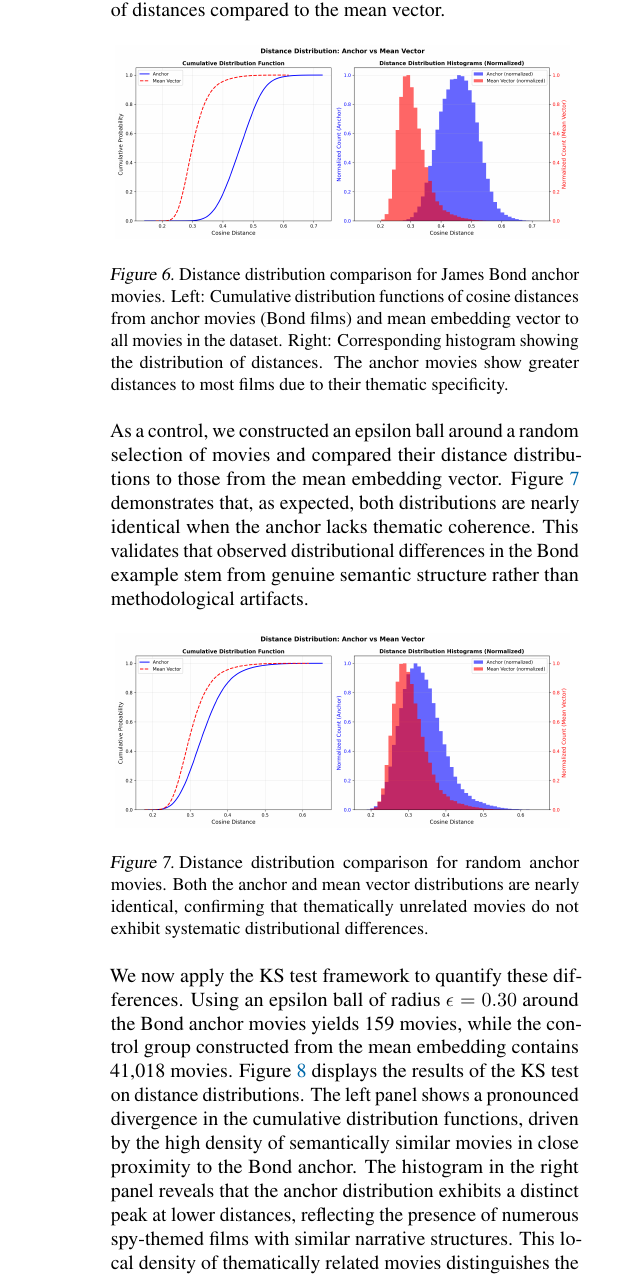
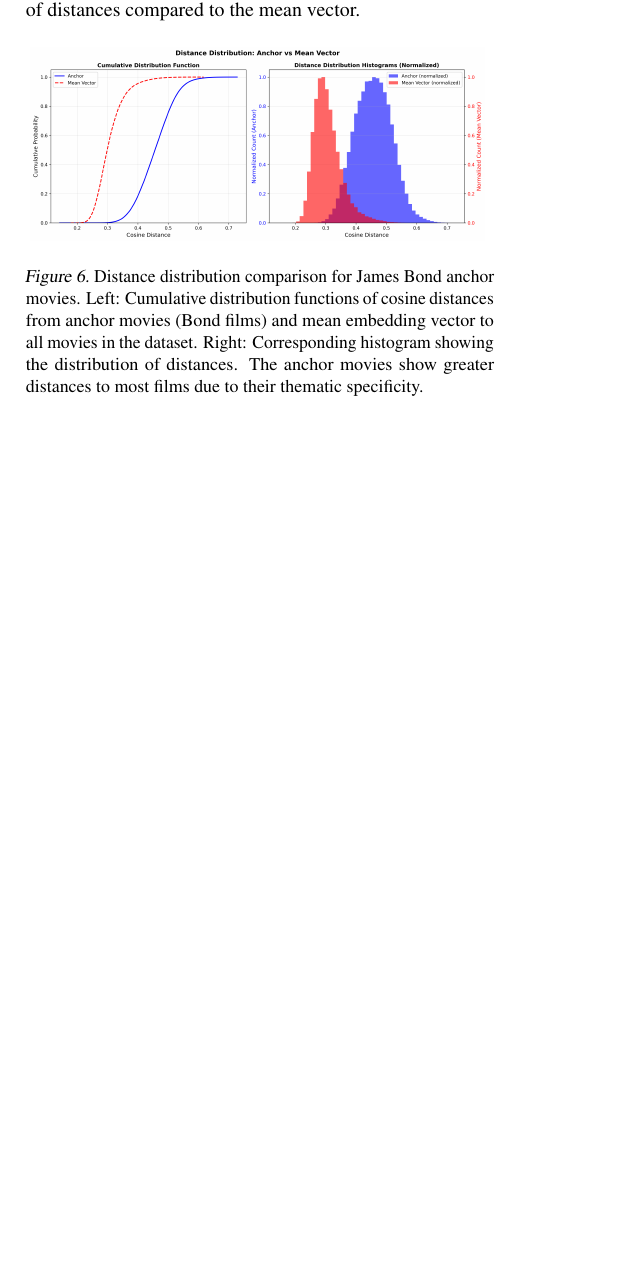
Before and after one commit to NiklasAbraham/GroupDataLiteracy, a LaTeX paper (report/report_template.tex): part of one column of page 8 of 12 before the commit and part of one column of page 7 of 11 after it, cut so that both start at the same text, the shorter picture padded with empty space. Compiled offline with pdfLaTeX.

Commit message:
niklas shorten the files

```diff
--- a/report/report_template.tex
+++ b/report/report_template.tex
@@ -330,23 +320,23 @@
     \label{fig:n_neighbours_bond}
 \end{figure}
 
-As a control, we constructed an epsilon ball around a random selection of movies and compared their distance distributions to those from the mean embedding vector. Figure~\ref{fig:n_neighbours_random} demonstrates that, as expected, both distributions are nearly identical when the anchor lacks thematic coherence. This validates that observed distributional differences in the Bond example stem from genuine semantic structure rather than methodological artifacts.
+% As a control, we constructed an epsilon ball around a random selection of movies and compared their distance distributions to those from the mean embedding vector. Figure~\ref{fig:n_neighbours_random} demonstrates that, as expected, both distributions are nearly identical when the anchor lacks thematic coherence. This validates that observed distributional differences in the Bond example stem from genuine semantic structure rather than methodological artifacts.
 
-\begin{figure}[ht]
-    \centering
-    \includegraphics[width=8cm]{figures/n_neighbours_dist_All_We_Had__Joe_the_King__Redirected__Diabolically_Yours__Manjapai__Christmas_in_Wonderland__Ladybird,_Ladybird__c93721cb.png}
-    \caption{Distance distribution comparison for random anchor movies. Both the anchor and mean vector distributions are nearly identical, confirming that thematically unrelated movies do not exhibit systematic distributional differences.}
-    \label{fig:n_neighbours_random}
-\end{figure}
+% \begin{figure}[ht]
+%     \centering
+%     \includegraphics[width=8cm]{figures/n_neighbours_dist_All_We_Had__Joe_the_King__Redirected__Diabolically_Yours__Manjapai__Christmas_in_Wonderland__Ladybird,_Ladybird__c93721cb.png}
+%     \caption{Distance distribution comparison for random anchor movies. Both the anchor and mean vector distributions are nearly identical, confirming that thematically unrelated movies do not exhibit systematic distributional differences.}
+%     \label{fig:n_neighbours_random}
+% \end{figure}
 
-We now apply the KS test framework to quantify these differences. Using an epsilon ball of radius $\epsilon = 0.30$ around the Bond anchor movies yields 159 movies, while the control group constructed from the mean embedding contains 41,018 movies. Figure~\ref{fig:ks_test_distances_bond} displays the results of the KS test on distance distributions. The left panel shows a pronounced divergence in the cumulative distribution functions, driven by the high density of semantically similar movies in close proximity to the Bond anchor. The histogram in the right panel reveals that the anchor distribution exhibits a distinct peak at lower distances, reflecting the presence of numerous spy-themed films with similar narrative structures. This local density of thematically related movies distinguishes the anchor distribution from the control group. While this result confirms that James Bond films occupy a semantically distinct region of the embedding space, it does not yet address temporal evolution.
+%We now apply the KS test framework to quantify these differences. Using an epsilon ball of radius $\epsilon = 0.30$ around the Bond anchor movies yields 159 movies, while the control group constructed from the mean embedding contains 41,018 movies. Figure~\ref{fig:ks_test_distances_bond} displays the results of the KS test on distance distributions. The left panel shows a pronounced divergence in the cumulative distribution functions, driven by the high density of semantically similar movies in close proximity to the Bond anchor. The histogram in the right panel reveals that the anchor distribution exhibits a distinct peak at lower distances, reflecting the presence of numerous spy-themed films with similar narrative structures. This local density of thematically related movies distinguishes the anchor distribution from the control group. While this result confirms that James Bond films occupy a semantically distinct region of the embedding space, it does not yet address temporal evolution.
 
-\begin{figure}[ht]
-    \centering
-    \includegraphics[width=8cm]{figures/ks_test_distances_Spectre__The_World_Is_Not_Enough__Tomorrow_Never_Dies__Casino_Royale__Casino_Royale__GoldenEye__Quantum_of_Sola__501cadb7_eps0.30.png}
-    \caption{KS test on distance distributions for James Bond epsilon ball ($\epsilon = 0.30$, 159 movies) versus control group (41,018 movies). Left: Cumulative distribution functions showing pronounced divergence. Right: Histogram revealing high local density of semantically similar movies near the Bond anchor.}
-    \label{fig:ks_test_distances_bond}
-\end{figure}
+% \begin{figure}[ht]
+ %   \centering
+ %   \includegraphics[width=8cm]{figures/ks_test_distances_Spectre__The_World_Is_Not_Enough__Tomorrow_Never_Dies__Casino_Royale__Casino_Royale__GoldenEye__Quantum_of_Sola__501cadb7_eps0.30.png}
+%     \caption{KS test on distance distributions for James Bond epsilon ball ($\epsilon = 0.30$, 159 movies) versus control group (41,018 movies). Left: Cumulative distribution functions showing pronounced divergence. Right: Histogram revealing high local density of semantically similar movies near the Bond anchor.}
+%     \label{fig:ks_test_distances_bond}
+% \end{figure}
 
 To examine the temporal dimension, we construct cumulative distribution functions of release years for movies within the epsilon ball and compare them to the control group. Figure~\ref{fig:ks_test_temporal_bond} shows that the temporal distributions differ markedly. The left panel reveals a divergence beginning approximately in the 1960s, suggesting that the spy movie subgenre represented by the Bond anchor exhibits a distinct temporal emergence pattern compared to the broader corpus. The right panel displays normalized histograms of movie counts per year for both groups, confirming that the temporal distribution of spy-themed films diverges from the overall temporal distribution of cinema. Both histograms are normalized by their respective maximum yearly counts to facilitate direct comparison of temporal shapes. This temporal divergence indicates that the spy film subgenre experienced a period of increased production and thematic consolidation that is not representative of general cinematic trends during the same period.
 
```
Also changed, not shown: report/report_template.pdf, report/report_template.tex (22 more changed lines).
